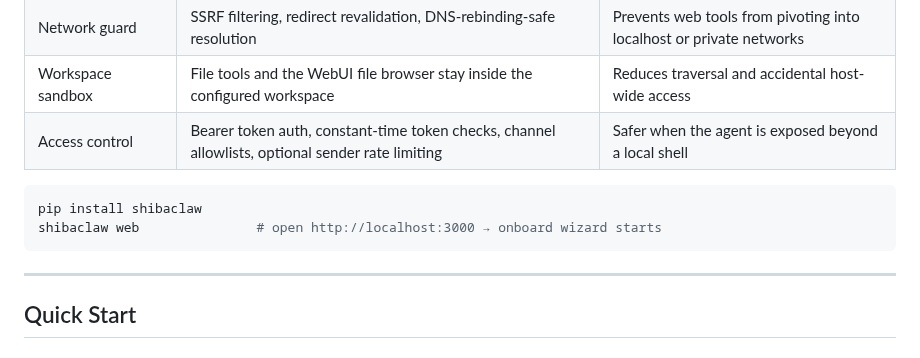
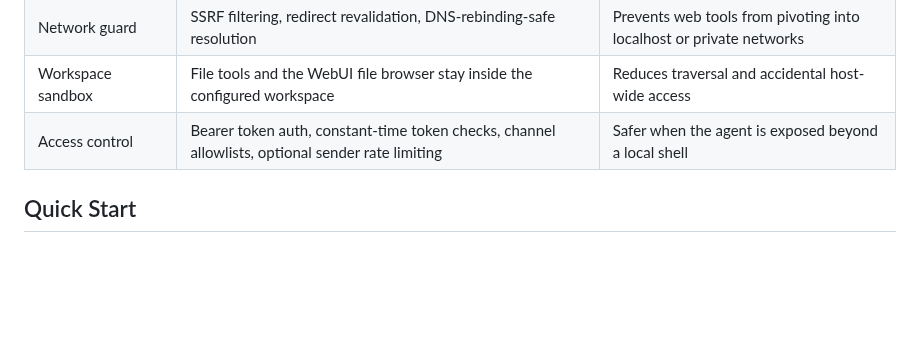
Before and after one commit to RikyZ90/ShibaClaw, a Markdown page: README.md, the part around the change. Drawn GitHub-style; blank space fills up the shorter version.

Commit message:
fix: Remove outdated installation instructions from README

````diff
--- a/README.md
+++ b/README.md
@@ -31,13 +31,6 @@ These are the defenses that are often left to app glue code or external proxies.
 | Network guard | SSRF filtering, redirect revalidation, DNS-rebinding-safe resolution | Prevents web tools from pivoting into localhost or private networks |
 | Workspace sandbox | File tools and the WebUI file browser stay inside the configured workspace | Reduces traversal and accidental host-wide access |
 | Access control | Bearer token auth, constant-time token checks, channel allowlists, optional sender rate limiting | Safer when the agent is exposed beyond a local shell |
-
-```bash
-pip install shibaclaw
-shibaclaw web               # open http://localhost:3000 → onboard wizard starts
-```
-
----
 
 ## Quick Start
 
````
